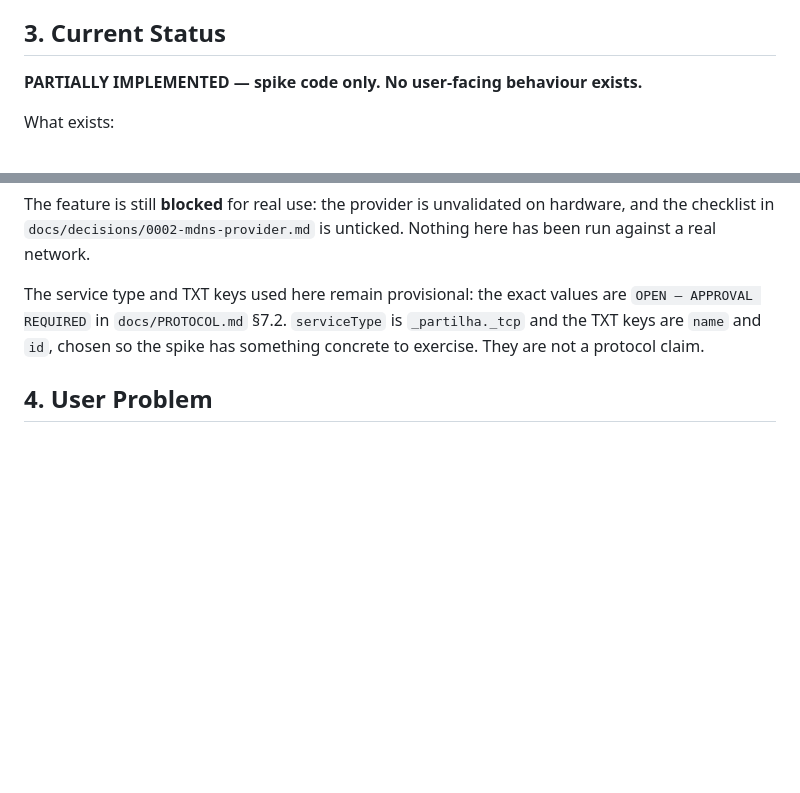
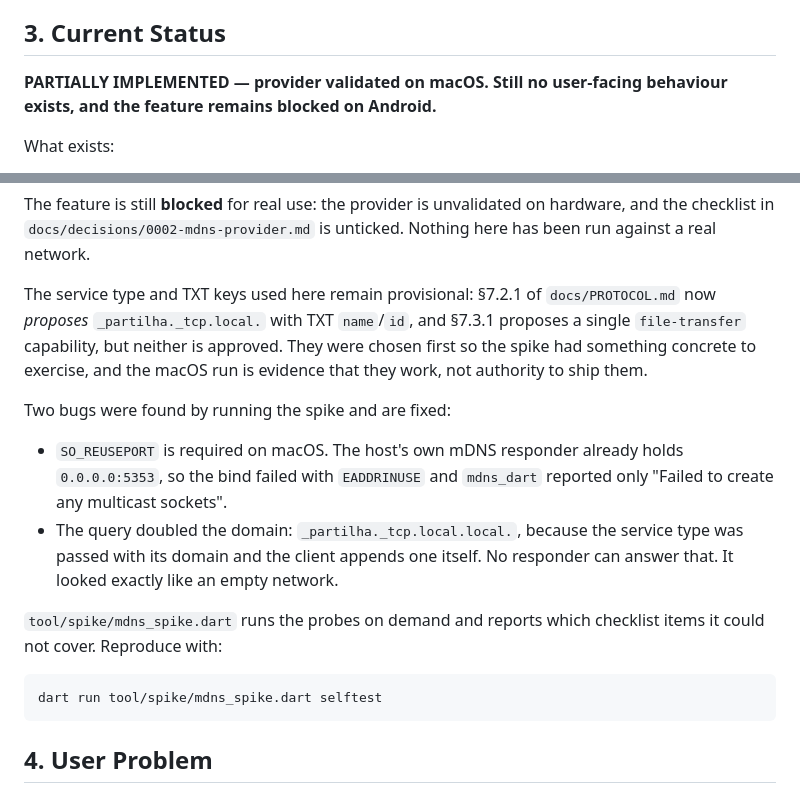
Before and after one commit to EclesiasteVaz/partilha, a Markdown page: features/discovery/FEATURE.md, 2 parts joined by grey strips. Drawn GitHub-style; blank space fills up the shorter version.

Commit message:
docs: reflectir o spike validado no estado da feature de discovery
O status dizia que nada tinha corrido contra uma rede real, o que deixou de ser
verdade. Registam-se os dois bugs corrigidos e o comando que reproduz os probes,
para que a próxima pessoa não reinvente o diagnóstico do "Failed to create any
multicast sockets", que não menciona nem a porta nem a causa.

O bloqueio da §34 mantém-se: falta o spike em Android.

````diff
--- a/features/discovery/FEATURE.md
+++ b/features/discovery/FEATURE.md
@@ -23,7 +23,8 @@ In scope:
 
 ## 3. Current Status
 
-**PARTIALLY IMPLEMENTED — spike code only. No user-facing behaviour exists.**
+**PARTIALLY IMPLEMENTED — provider validated on macOS. Still no user-facing
+behaviour exists, and the feature remains blocked on Android.**
 
 What exists:
 
@@ -44,10 +45,27 @@ The feature is still **blocked** for real use: the provider is unvalidated on
 hardware, and the checklist in `docs/decisions/0002-mdns-provider.md` is
 unticked. Nothing here has been run against a real network.
 
-The service type and TXT keys used here remain provisional: the exact values are
-`OPEN — APPROVAL REQUIRED` in `docs/PROTOCOL.md` §7.2. `serviceType` is
-`_partilha._tcp` and the TXT keys are `name` and `id`, chosen so the spike has
-something concrete to exercise. They are not a protocol claim.
+The service type and TXT keys used here remain provisional: §7.2.1 of
+`docs/PROTOCOL.md` now *proposes* `_partilha._tcp.local.` with TXT `name`/`id`,
+and §7.3.1 proposes a single `file-transfer` capability, but neither is approved.
+They were chosen first so the spike had something concrete to exercise, and the
+macOS run is evidence that they work, not authority to ship them.
+
+Two bugs were found by running the spike and are fixed:
+
+- `SO_REUSEPORT` is required on macOS. The host's own mDNS responder already
+  holds `0.0.0.0:5353`, so the bind failed with `EADDRINUSE` and `mdns_dart`
+  reported only "Failed to create any multicast sockets".
+- The query doubled the domain: `_partilha._tcp.local.local.`, because the
+  service type was passed with its domain and the client appends one itself. No
+  responder can answer that. It looked exactly like an empty network.
+
+`tool/spike/mdns_spike.dart` runs the probes on demand and reports which
+checklist items it could not cover. Reproduce with:
+
+```bash
+dart run tool/spike/mdns_spike.dart selftest
+```
 
 ## 4. User Problem
 
````
